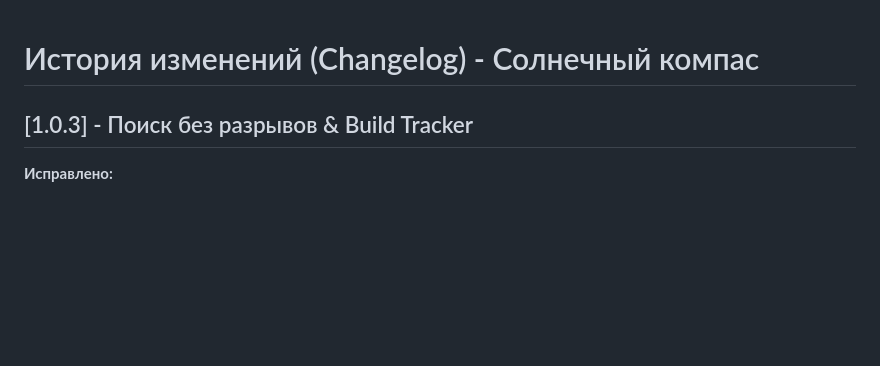
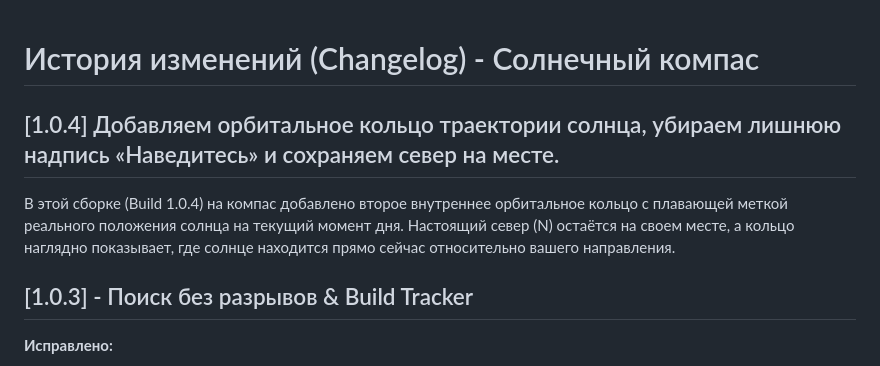
Before and after one commit to alexeynovopashin-lab/solar_compass, a Markdown page: docs/CHANGELOG.md, the part around the change. Drawn GitHub-style; blank space fills up the shorter version.

Commit message:
Update CHANGELOG.md
[1.0.4]

```diff
--- a/docs/CHANGELOG.md
+++ b/docs/CHANGELOG.md
@@ -1,5 +1,6 @@
 # История изменений (Changelog) - Солнечный компас
-
+## [1.0.4] Добавляем орбитальное кольцо траектории солнца, убираем лишнюю надпись «Наведитесь» и сохраняем север на месте.
+В этой сборке (Build 1.0.4) на компас добавлено второе внутреннее орбитальное кольцо с плавающей меткой реального положения солнца на текущий момент дня. Настоящий север (N) остаётся на своем месте, а кольцо наглядно показывает, где солнце находится прямо сейчас относительно вашего направления.
 ## [1.0.3] - Поиск без разрывов & Build Tracker
 **Исправлено:**
 * Критический баг "00:00", возникавший из-за бинарного поиска на стыке углов $359^\circ$ и $0^\circ$.
```
